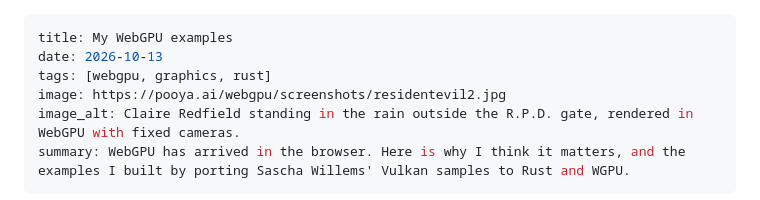
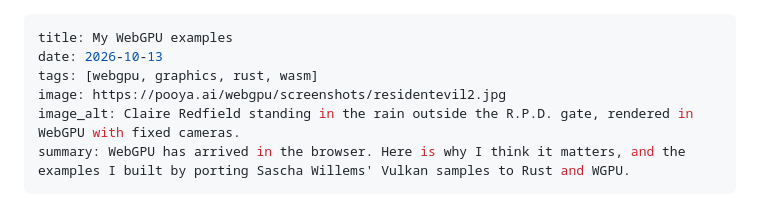
Before and after one commit to PooyaEimandar/notes, a Markdown page: content/2026/my-webgpu-examples.md, the part around the change. Rendered like a GitHub page.

Commit message:
update: tag of My WebGPU examples

```diff
--- a/content/2026/my-webgpu-examples.md
+++ b/content/2026/my-webgpu-examples.md
@@ -1,7 +1,7 @@
 ---
 title: My WebGPU examples
 date: 2026-10-13
-tags: [webgpu, graphics, rust]
+tags: [webgpu, graphics, rust, wasm]
 image: https://pooya.ai/webgpu/screenshots/residentevil2.jpg
 image_alt: Claire Redfield standing in the rain outside the R.P.D. gate, rendered in WebGPU with fixed cameras.
 summary: WebGPU has arrived in the browser. Here is why I think it matters, and the examples I built by porting Sascha Willems' Vulkan samples to Rust and WGPU.
```
